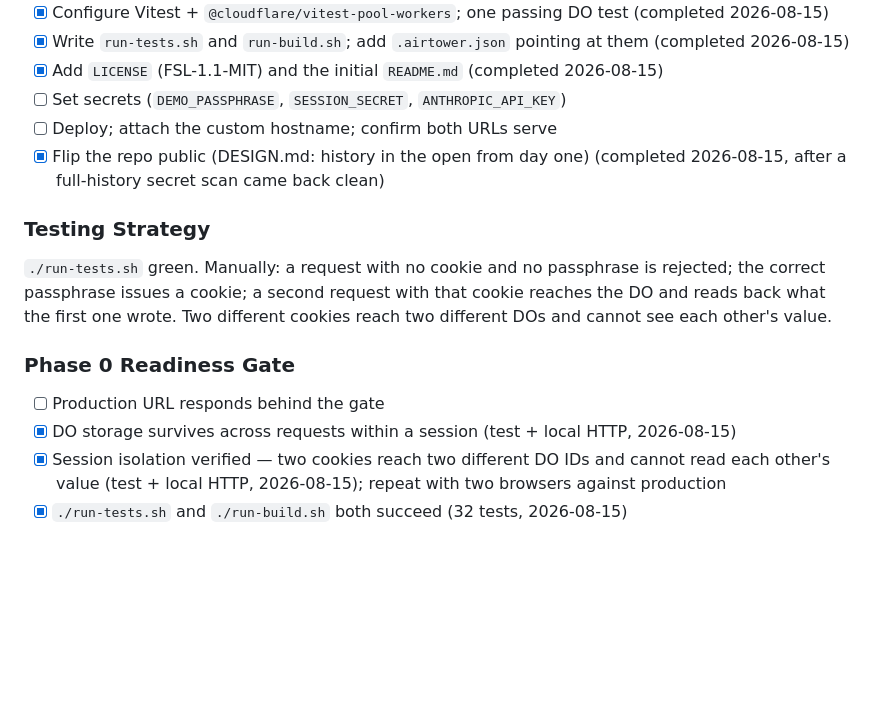
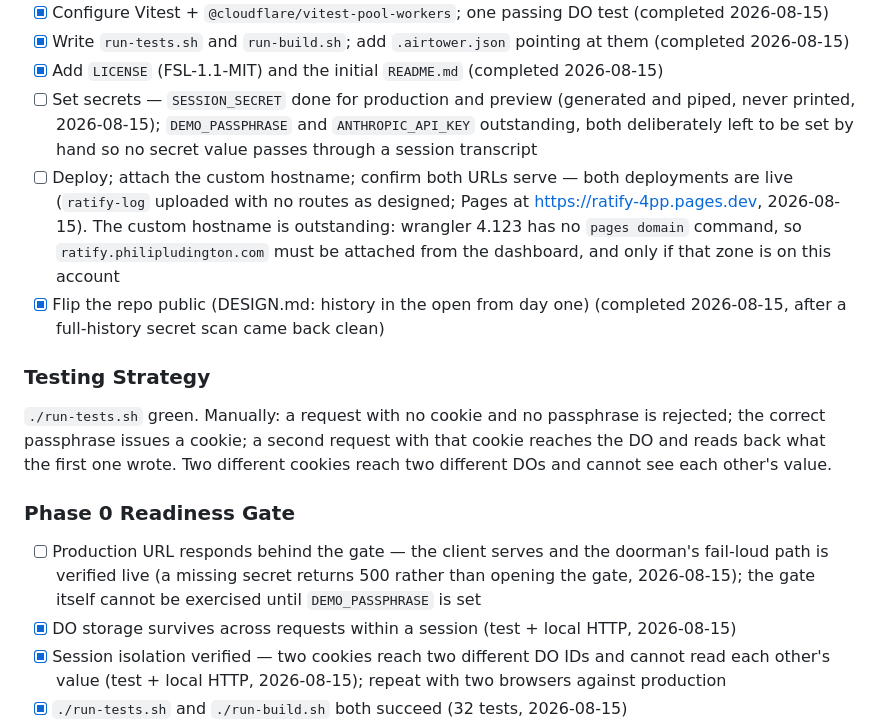
Before and after one commit to PhilipLudington/Ratify, a Markdown page: PLAN.md, the part around the change. Rendered like a GitHub page; blank space fills up the shorter version.

Commit message:
Phase 0 deploys: both halves live, gate awaiting its passphrase
ratify-log uploaded (no routes, by design) and the Pages project deployed to
https://ratify-4pp.pages.dev. SESSION_SECRET set for production and preview,
generated and piped so the value never passed through a transcript.

The doorman's fail-loud path is verified in production: with DEMO_PASSPHRASE
still unset, /api/* returns 500 rather than quietly opening the gate.

Outstanding: DEMO_PASSPHRASE and ANTHROPIC_API_KEY, left to be set by hand so
no secret value enters a session transcript that Phase 6 turns into a public
prompt history; and the custom hostname, which wrangler 4.123 cannot attach
(no pages domain command) and which needs the dashboard.

Co-Authored-By: Claude Opus 5 (1M context) <noreply@anthropic.com>

```diff
--- a/PLAN.md
+++ b/PLAN.md
@@ -110,8 +110,16 @@ and comes back, live on the real hostname.
       them (completed 2026-08-15)
 - [x] Add `LICENSE` (FSL-1.1-MIT) and the initial `README.md` (completed
       2026-08-15)
-- [ ] Set secrets (`DEMO_PASSPHRASE`, `SESSION_SECRET`, `ANTHROPIC_API_KEY`)
-- [ ] Deploy; attach the custom hostname; confirm both URLs serve
+- [ ] Set secrets — `SESSION_SECRET` done for production and preview
+      (generated and piped, never printed, 2026-08-15); `DEMO_PASSPHRASE` and
+      `ANTHROPIC_API_KEY` outstanding, both deliberately left to be set by
+      hand so no secret value passes through a session transcript
+- [ ] Deploy; attach the custom hostname; confirm both URLs serve — both
+      deployments are live (`ratify-log` uploaded with no routes as designed;
+      Pages at <https://ratify-4pp.pages.dev>, 2026-08-15). The custom hostname
+      is outstanding: wrangler 4.123 has no `pages domain` command, so
+      `ratify.philipludington.com` must be attached from the dashboard, and
+      only if that zone is on this account
 - [x] Flip the repo public (DESIGN.md: history in the open from day one)
       (completed 2026-08-15, after a full-history secret scan came back clean)
 
@@ -124,7 +132,10 @@ cookies reach two different DOs and cannot see each other's value.
 
 ### Phase 0 Readiness Gate
 
-- [ ] Production URL responds behind the gate
+- [ ] Production URL responds behind the gate — the client serves and the
+      doorman's fail-loud path is verified live (a missing secret returns 500
+      rather than opening the gate, 2026-08-15); the gate itself cannot be
+      exercised until `DEMO_PASSPHRASE` is set
 - [x] DO storage survives across requests within a session (test + local HTTP,
       2026-08-15)
 - [x] Session isolation verified — two cookies reach two different DO IDs and
```
Also changed, not shown: README.md (+2 -0 lines).
